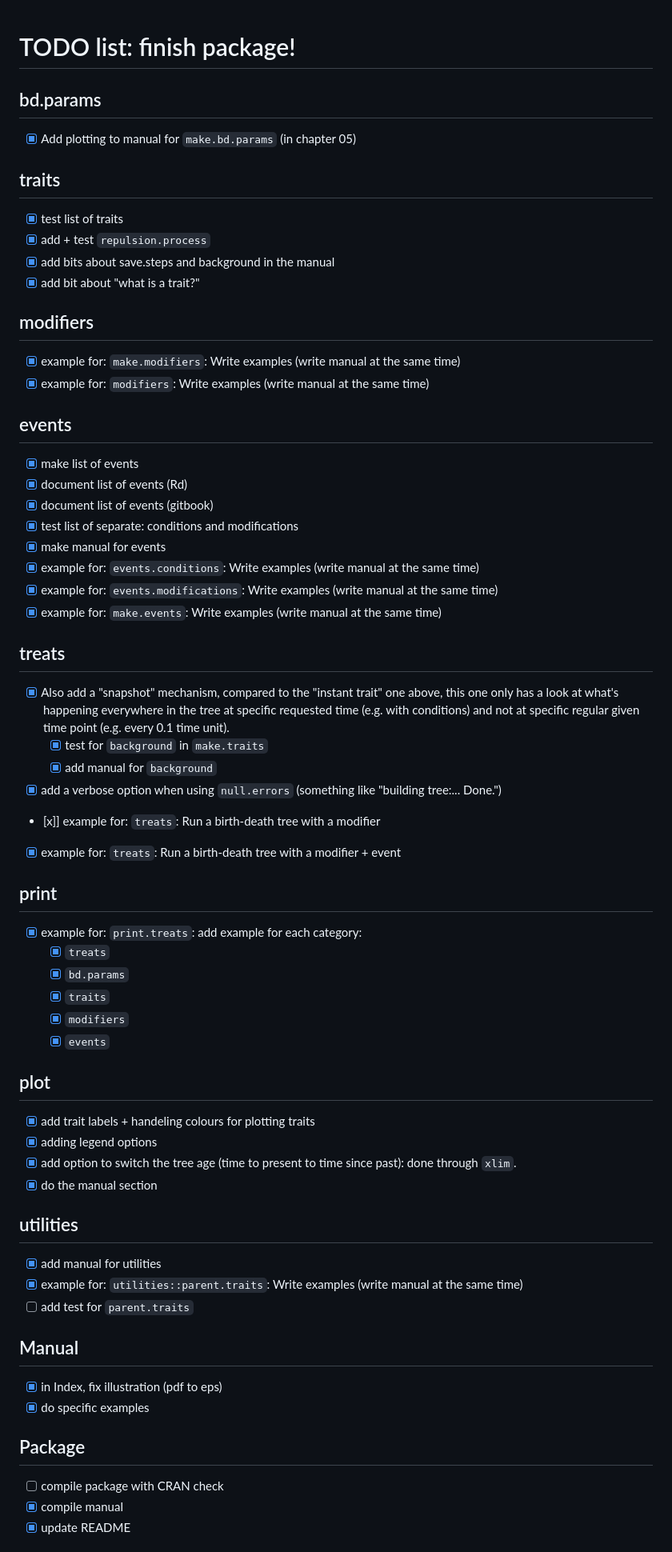
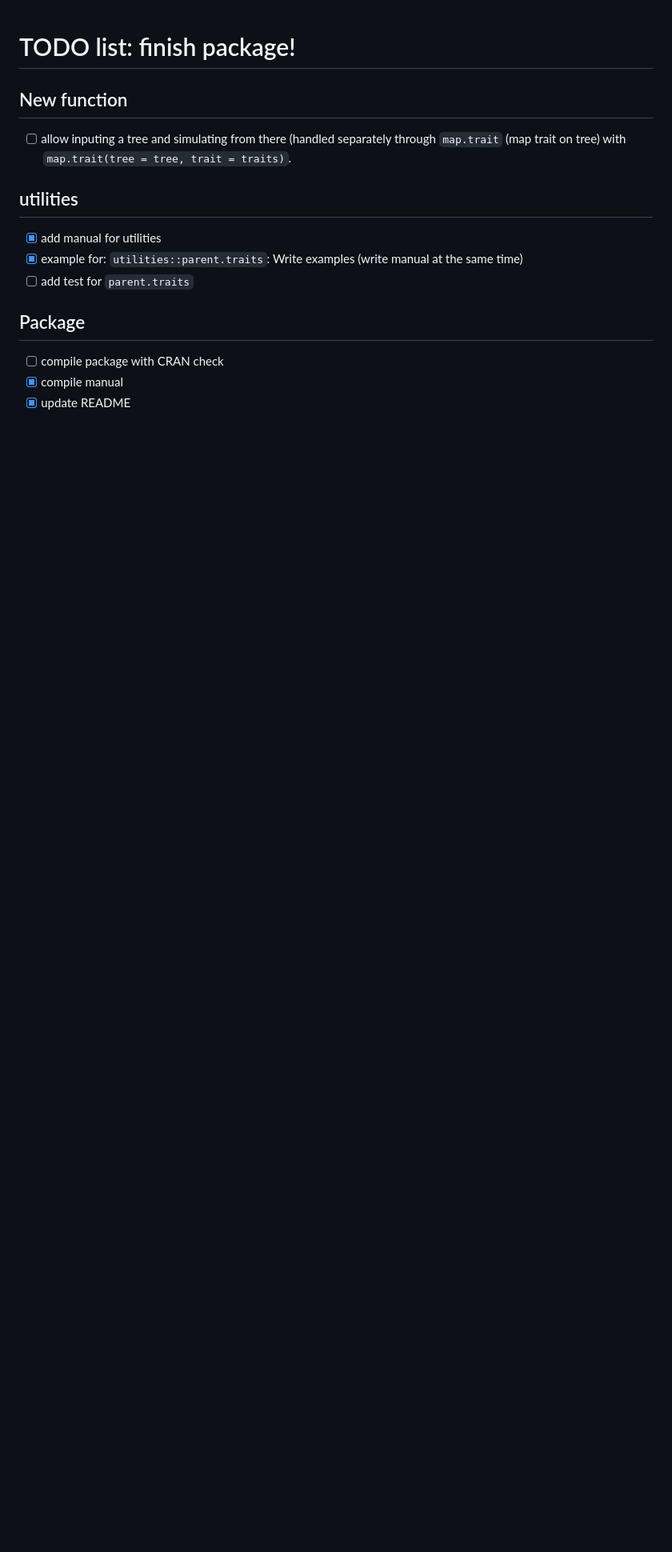
Before and after one commit to TGuillerme/treats, a Markdown page: TODO.md, the part around one of its changes. Shown at 80% size. GitHub-like rendering; blank space fills up the shorter version.

Commit message:
Upodated TODO (mainly big manual update)

```diff
--- a/TODO.md
+++ b/TODO.md
@@ -1,67 +1,13 @@
 # TODO list: finish package!
 
-## bd.params
-
- - [x] Add plotting to manual for `make.bd.params` (in chapter 05)
-
-## traits
-
- - [x] test list of traits
- - [x] add + test `repulsion.process`
- - [x] add bits about save.steps and background in the manual
- - [x] add bit about "what is a trait?"
-
-## modifiers
-
- - [x] example for: `make.modifiers`: Write examples (write manual at the same time)
- - [x] example for: `modifiers`: Write examples (write manual at the same time)
-
-## events
-
- - [x] make list of events
- - [x] document list of events (Rd)
- - [x] document list of events (gitbook)
- - [x] test list of separate: conditions and modifications
- - [x] make manual for events
- - [x] example for: `events.conditions`: Write examples (write manual at the same time)
- - [x] example for: `events.modifications`: Write examples (write manual at the same time)
- - [x] example for: `make.events`: Write examples (write manual at the same time)
-
-## treats
-
- - [x] Also add a "snapshot" mechanism, compared to the "instant trait" one above, this one only has a look at what's happening everywhere in the tree at specific requested time (e.g. with conditions) and not at specific regular given time point (e.g. every 0.1 time unit).
-    - [x] test for `background` in `make.traits`
-    - [x] add manual for `background`
- - [x] add a verbose option when using `null.errors` (something like "building tree:... Done.")
- - [x]] example for: `treats`: Run a birth-death tree with a modifier
- - [x] example for: `treats`: Run a birth-death tree with a modifier + event
-
-## print
-
- - [x] example for: `print.treats`: add example for each category:
-   - [x] `treats`
-   - [x] `bd.params`
-   - [x] `traits`
-   - [x] `modifiers`
-   - [x] `events`
-
-## plot
-
- - [x] add trait labels + handeling colours for plotting traits
- - [x] adding legend options
- - [x] add option to switch the tree age (time to present to time since past): done through `xlim`.
- - [x] do the manual section
+## New function
+ - [ ] allow inputing a tree and simulating from there (handled separately through `map.trait` (map trait on tree) with `map.trait(tree = tree, trait = traits)`.
 
 ## utilities
 
  - [x] add manual for utilities
  - [x] example for: `utilities::parent.traits`: Write examples (write manual at the same time)
  - [ ] add test for `parent.traits`
-
-## Manual
-
- - [x] in Index, fix illustration (pdf to eps)
- - [x] do specific examples
 
 ## Package
 
```
Also changed, not shown: other parts of TODO.md (+13 -9 lines).
